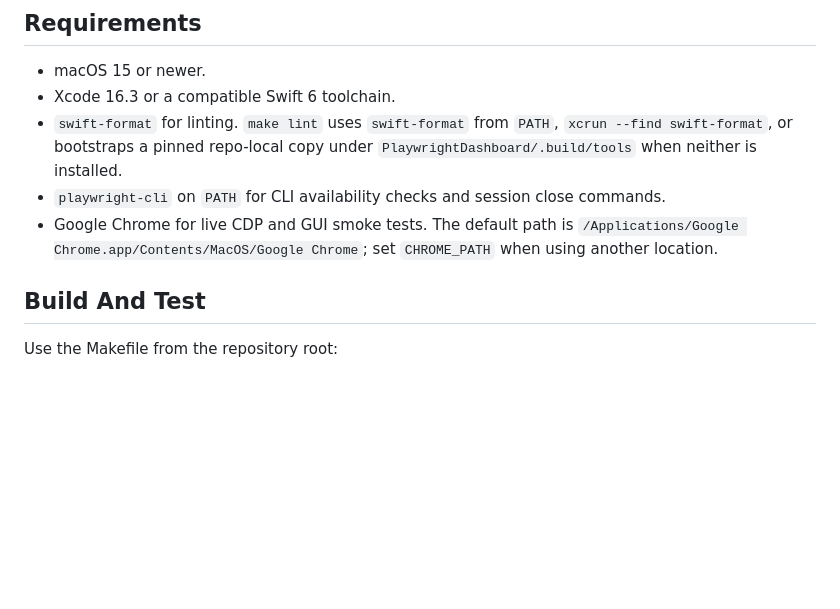
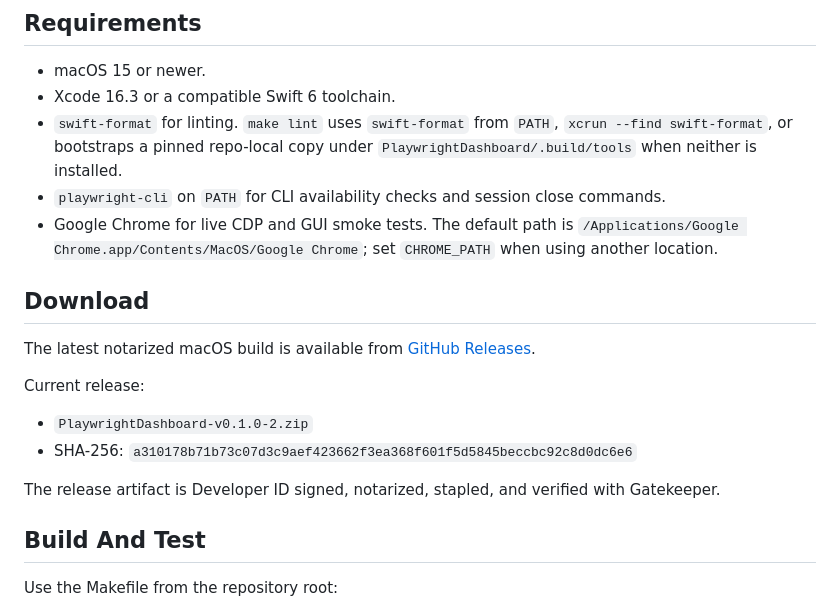
Before and after one commit to mean-weasel/playwright-dashboard, a Markdown page: README.md, the part around the change. Rendered like a GitHub page; blank space fills up the shorter version.

Commit message:
Document notarized release download

```diff
--- a/README.md
+++ b/README.md
@@ -18,6 +18,20 @@ expanded session view backed by CDP screencast or screenshot fallback.
 - Google Chrome for live CDP and GUI smoke tests. The default path is
   `/Applications/Google Chrome.app/Contents/MacOS/Google Chrome`; set
   `CHROME_PATH` when using another location.
+
+## Download
+
+The latest notarized macOS build is available from
+[GitHub Releases](https://github.com/neonwatty/playwright-dashboard/releases/latest).
+
+Current release:
+
+- `PlaywrightDashboard-v0.1.0-2.zip`
+- SHA-256:
+  `a310178b71b73c07d3c9aef423662f3ea368f601f5d5845beccbc92c8d0dc6e6`
+
+The release artifact is Developer ID signed, notarized, stapled, and verified
+with Gatekeeper.
 
 ## Build And Test
 
```
